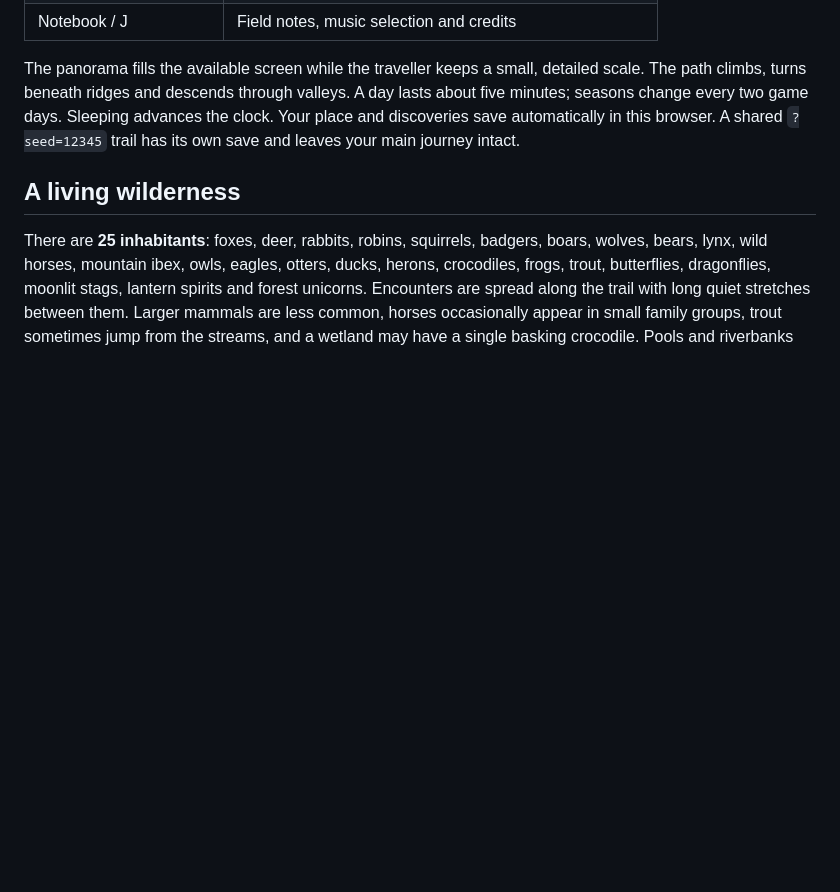
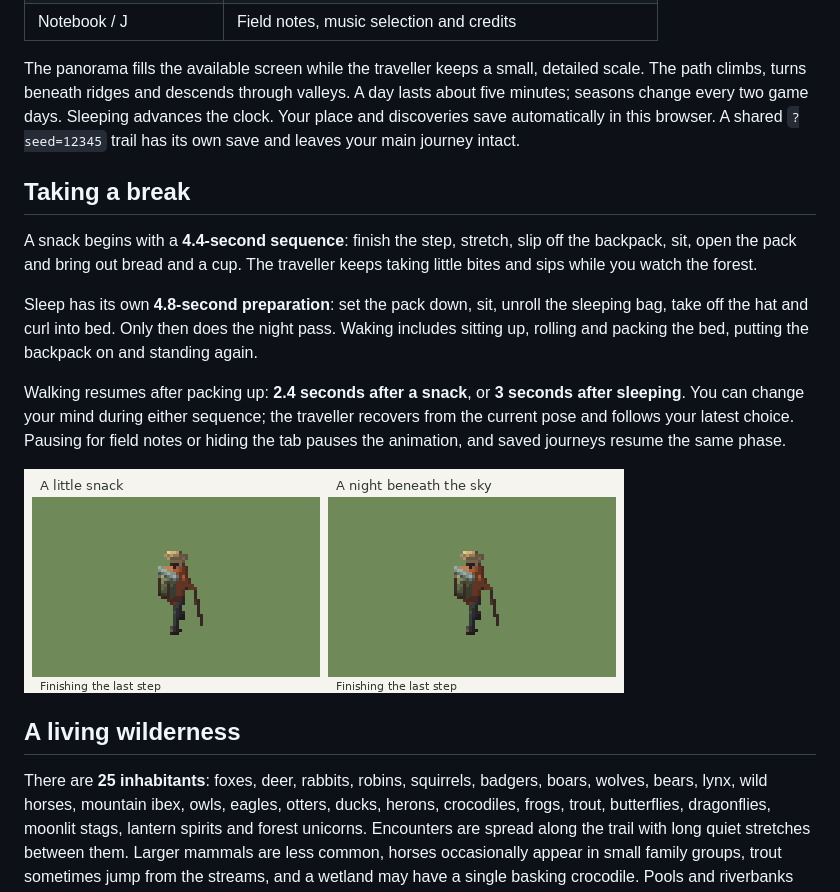
Before and after one commit to JEDIx420/intothewild, a Markdown page: README.md, the part around the change. GitHub-like rendering; pictures changed too: docs/camp-animations.gif (added); blank space fills up the shorter version.

Commit message:
Animate snack and sleep preparation, recovery, and persistent camp transitions

```diff
--- a/README.md
+++ b/README.md
@@ -21,6 +21,16 @@ Walk a winding trail through mixed woodland, lively streams, open meadows, mount
 | Notebook / J | Field notes, music selection and credits |
 
 The panorama fills the available screen while the traveller keeps a small, detailed scale. The path climbs, turns beneath ridges and descends through valleys. A day lasts about five minutes; seasons change every two game days. Sleeping advances the clock. Your place and discoveries save automatically in this browser. A shared `?seed=12345` trail has its own save and leaves your main journey intact.
+
+## Taking a break
+
+A snack begins with a **4.4-second sequence**: finish the step, stretch, slip off the backpack, sit, open the pack and bring out bread and a cup. The traveller keeps taking little bites and sips while you watch the forest.
+
+Sleep has its own **4.8-second preparation**: set the pack down, sit, unroll the sleeping bag, take off the hat and curl into bed. Only then does the night pass. Waking includes sitting up, rolling and packing the bed, putting the backpack on and standing again.
+
+Walking resumes after packing up: **2.4 seconds after a snack**, or **3 seconds after sleeping**. You can change your mind during either sequence; the traveller recovers from the current pose and follows your latest choice. Pausing for field notes or hiding the tab pauses the animation, and saved journeys resume the same phase.
+
+![Snack and sleep animations, enlarged here to show the small gestures](docs/camp-animations.gif)
 
 ## A living wilderness
 
```
Also changed, not shown: 12 other files.
